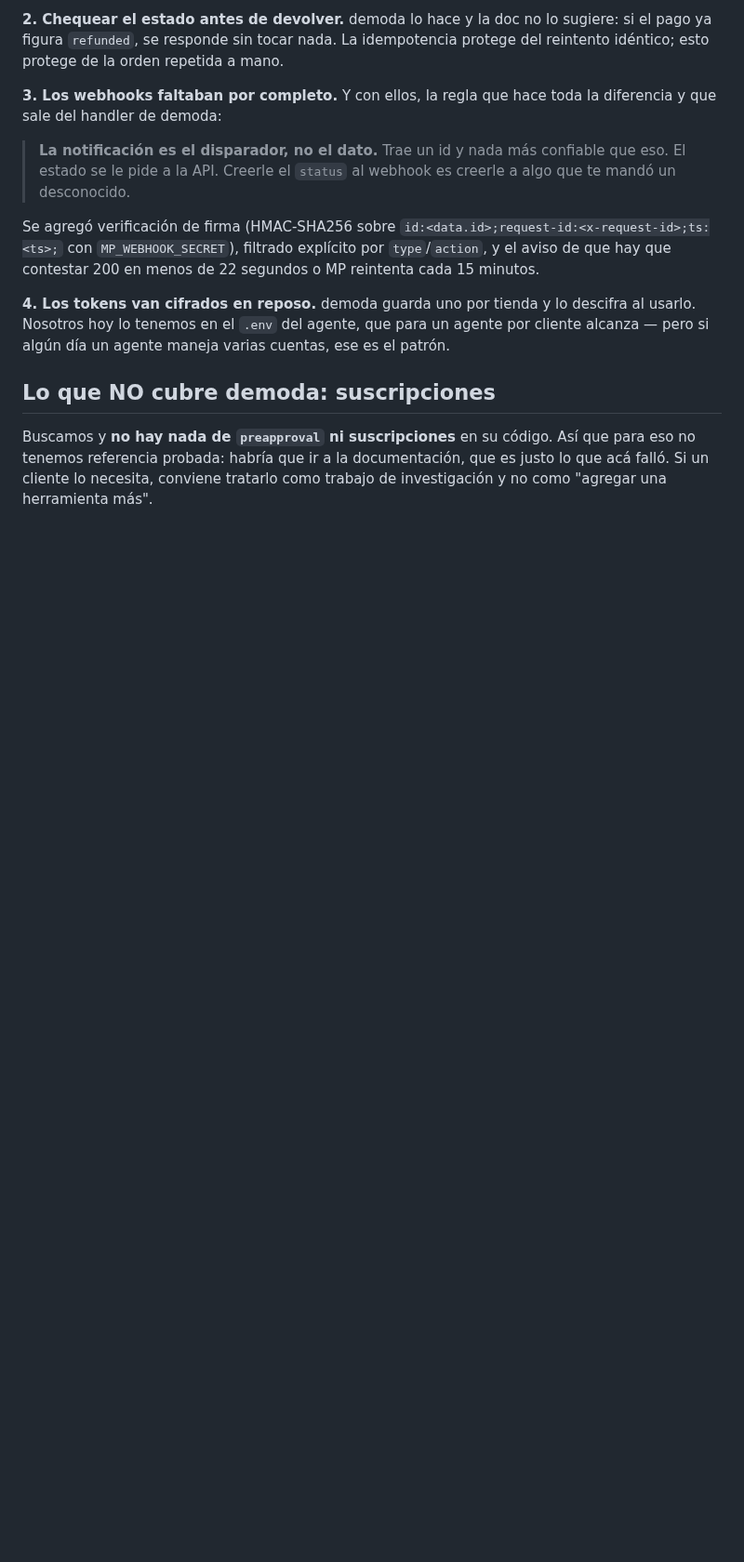
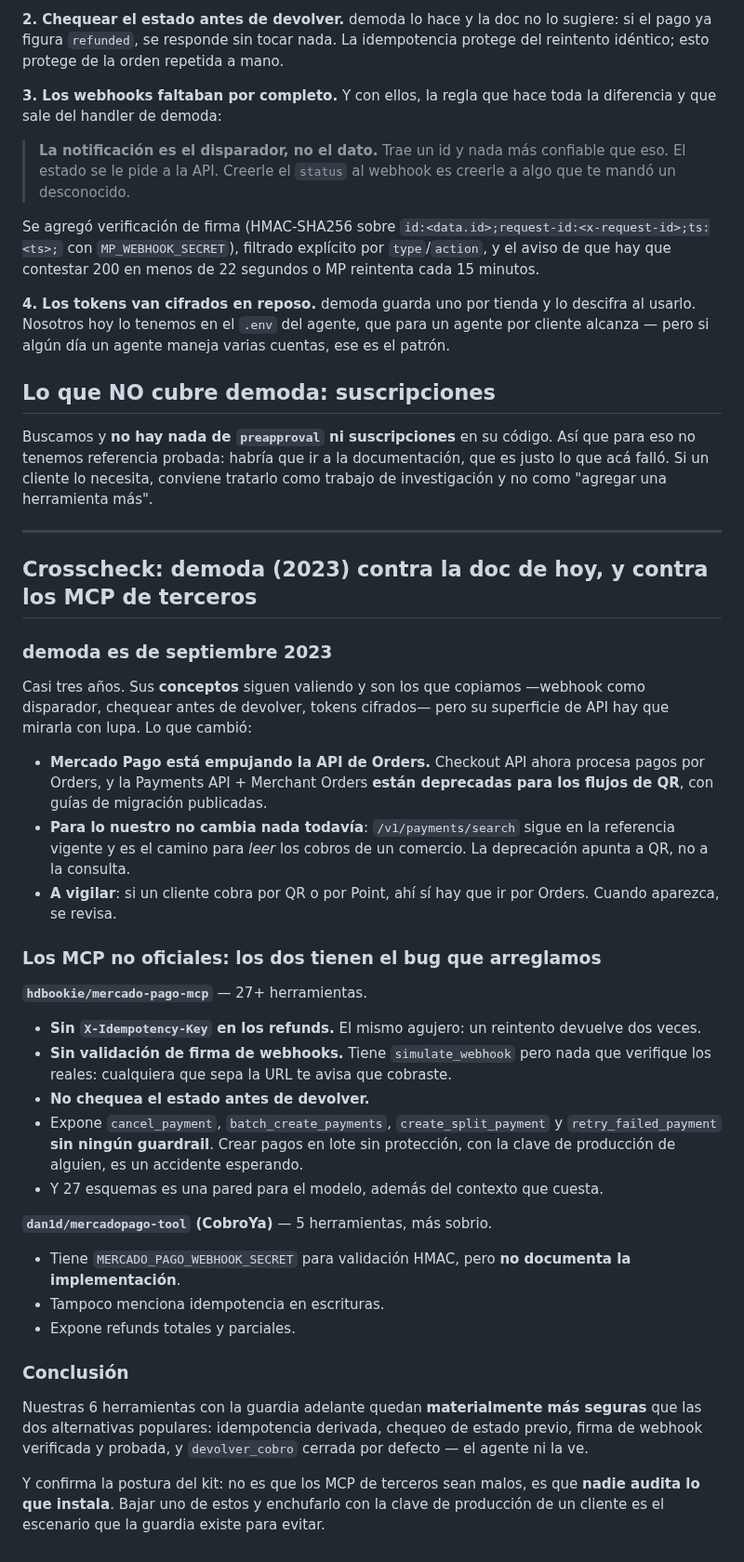
Before and after one commit to pdelabs/tuagente.uy, a Markdown page: connections/mercadopago/README.md, the part around the change. Shown at 93% size. Rendered like a GitHub page; blank space fills up the shorter version.

Commit message:
Crosscheck de Mercado Pago: demoda vs la doc de hoy vs los MCP de terceros
demoda es de septiembre 2023 — casi tres años. Sus CONCEPTOS siguen valiendo
(webhook como disparador, chequear antes de devolver, tokens cifrados) pero la
superficie cambio: MP esta empujando la API de Orders y deprecando Payments +
Merchant Orders PARA FLUJOS DE QR. Para leer los cobros de un comercio,
/v1/payments/search sigue vigente. Queda anotado para cuando aparezca un
cliente que cobre por QR o por Point.

Y los dos MCP no oficiales mas populares tienen EL MISMO BUG que arreglamos:

- hdbookie/mercado-pago-mcp (27+ tools): sin X-Idempotency-Key en refunds, sin
  validacion de firma de webhooks, sin chequeo de estado previo, y expone
  cancel_payment, batch_create_payments y create_split_payment sin ningun
  guardrail. Crear pagos en lote sin proteccion con la clave de produccion de
  alguien es un accidente esperando.
- dan1d/mercadopago-tool (5 tools): mas sobrio, menciona un secreto de webhook
  pero no documenta la implementacion, y tampoco habla de idempotencia.

O sea que nuestras 6 con la guardia adelante quedan materialmente mas seguras
que las dos alternativas populares. No es que los MCP de terceros sean malos:
es que nadie audita lo que instala.

Co-Authored-By: Claude Opus 5 (1M context) <noreply@anthropic.com>
Claude-Session: https://claude.ai/code/session_016XEhSggvtDXSfqLpKjKa7H

```diff
--- a/connections/mercadopago/README.md
+++ b/connections/mercadopago/README.md
@@ -94,3 +94,54 @@ Buscamos y **no hay nada de `preapproval` ni suscripciones** en su código. Así
 que para eso no tenemos referencia probada: habría que ir a la documentación,
 que es justo lo que acá falló. Si un cliente lo necesita, conviene tratarlo
 como trabajo de investigación y no como "agregar una herramienta más".
+
+---
+
+## Crosscheck: demoda (2023) contra la doc de hoy, y contra los MCP de terceros
+
+### demoda es de septiembre 2023
+
+Casi tres años. Sus **conceptos** siguen valiendo y son los que copiamos
+—webhook como disparador, chequear antes de devolver, tokens cifrados— pero su
+superficie de API hay que mirarla con lupa. Lo que cambió:
+
+- **Mercado Pago está empujando la API de Orders.** Checkout API ahora procesa
+  pagos por Orders, y la Payments API + Merchant Orders **están deprecadas para
+  los flujos de QR**, con guías de migración publicadas.
+- **Para lo nuestro no cambia nada todavía**: `/v1/payments/search` sigue en la
+  referencia vigente y es el camino para *leer* los cobros de un comercio. La
+  deprecación apunta a QR, no a la consulta.
+- **A vigilar**: si un cliente cobra por QR o por Point, ahí sí hay que ir por
+  Orders. Cuando aparezca, se revisa.
+
+### Los MCP no oficiales: los dos tienen el bug que arreglamos
+
+**`hdbookie/mercado-pago-mcp`** — 27+ herramientas.
+
+- **Sin `X-Idempotency-Key` en los refunds.** El mismo agujero: un reintento
+  devuelve dos veces.
+- **Sin validación de firma de webhooks.** Tiene `simulate_webhook` pero nada
+  que verifique los reales: cualquiera que sepa la URL te avisa que cobraste.
+- **No chequea el estado antes de devolver.**
+- Expone `cancel_payment`, `batch_create_payments`, `create_split_payment` y
+  `retry_failed_payment` **sin ningún guardrail**. Crear pagos en lote sin
+  protección, con la clave de producción de alguien, es un accidente esperando.
+- Y 27 esquemas es una pared para el modelo, además del contexto que cuesta.
+
+**`dan1d/mercadopago-tool` (CobroYa)** — 5 herramientas, más sobrio.
+
+- Tiene `MERCADO_PAGO_WEBHOOK_SECRET` para validación HMAC, pero **no
+  documenta la implementación**.
+- Tampoco menciona idempotencia en escrituras.
+- Expone refunds totales y parciales.
+
+### Conclusión
+
+Nuestras 6 herramientas con la guardia adelante quedan **materialmente más
+seguras** que las dos alternativas populares: idempotencia derivada, chequeo de
+estado previo, firma de webhook verificada y probada, y `devolver_cobro`
+cerrada por defecto — el agente ni la ve.
+
+Y confirma la postura del kit: no es que los MCP de terceros sean malos, es que
+**nadie audita lo que instala**. Bajar uno de estos y enchufarlo con la clave
+de producción de un cliente es el escenario que la guardia existe para evitar.
```
